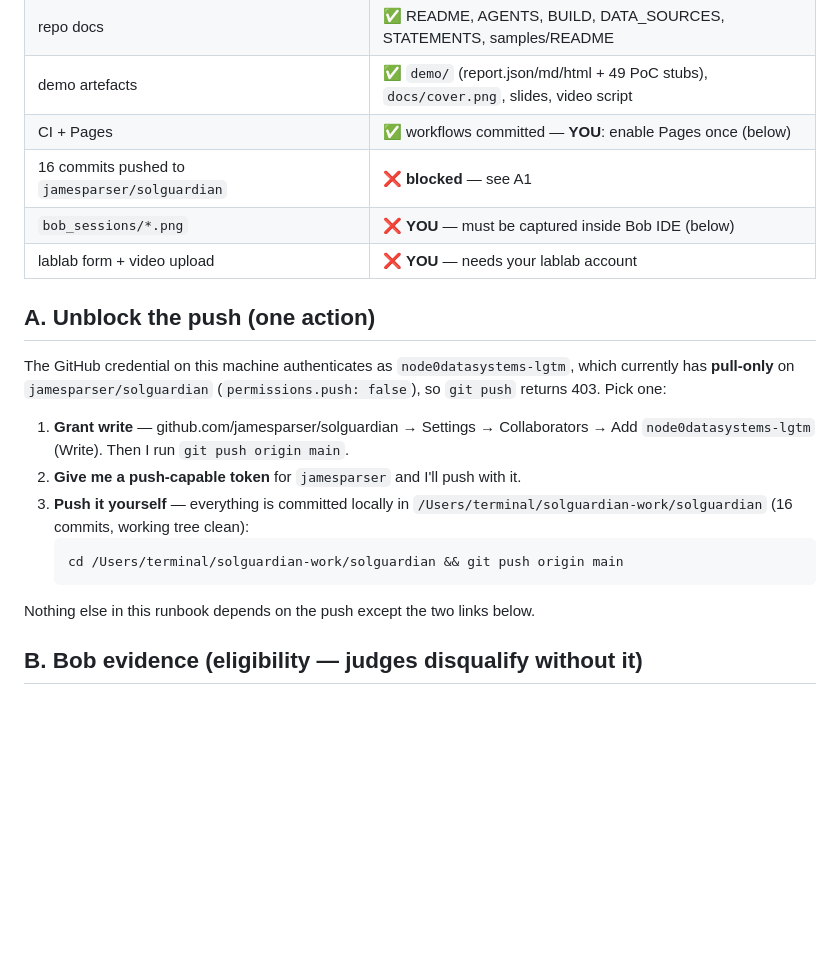
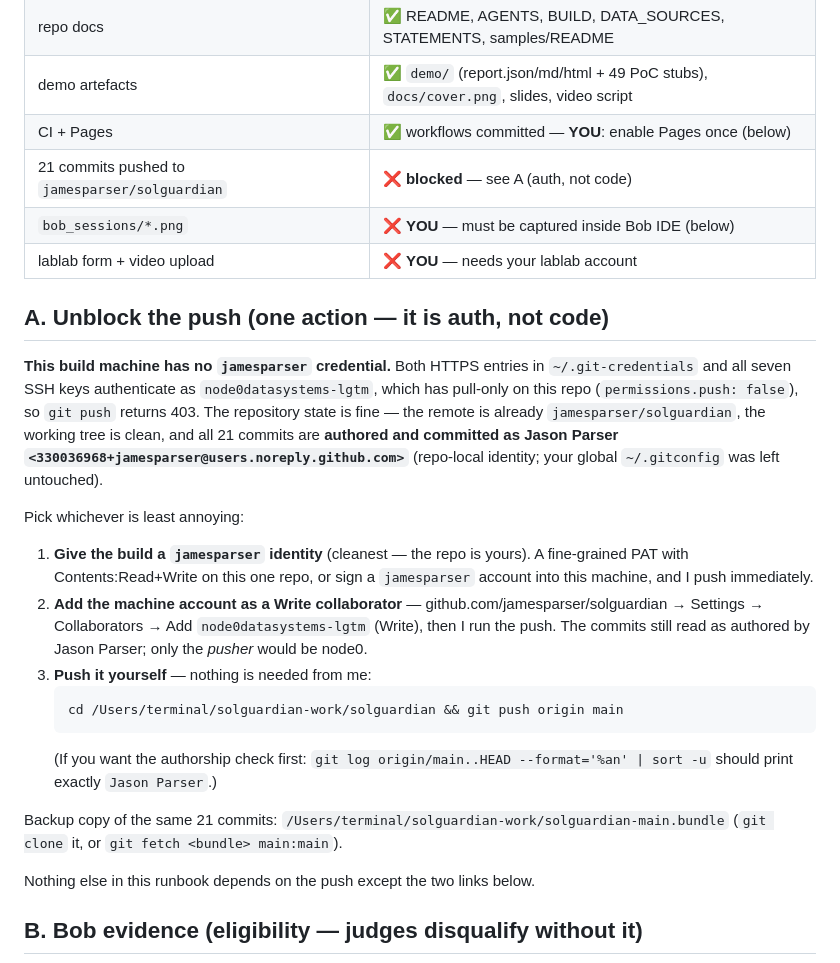
Before and after one commit to jamesparser/solguardian, a Markdown page: docs/SUBMISSION.md, the part around the change. Rendered like a GitHub page; blank space fills up the shorter version.

Commit message:
docs(submission): the push blocker is a missing jamesparser identity, not the code
Records what was actually found on this machine: two HTTPS credentials and seven SSH keys, all
resolving to node0datasystems-lgtm, so no local way to push as the repo owner. Rewording the
options around that, and noting the commits themselves are authored as Jason Parser.

````diff
--- a/docs/SUBMISSION.md
+++ b/docs/SUBMISSION.md
@@ -15,24 +15,36 @@ Everything below is copy-paste ready except the four items marked **YOU**.
 | repo docs | ✅ README, AGENTS, BUILD, DATA_SOURCES, STATEMENTS, samples/README |
 | demo artefacts | ✅ `demo/` (report.json/md/html + 49 PoC stubs), `docs/cover.png`, slides, video script |
 | CI + Pages | ✅ workflows committed — **YOU**: enable Pages once (below) |
-| 16 commits pushed to `jamesparser/solguardian` | ❌ **blocked** — see A1 |
+| 21 commits pushed to `jamesparser/solguardian` | ❌ **blocked** — see A (auth, not code) |
 | `bob_sessions/*.png` | ❌ **YOU** — must be captured inside Bob IDE (below) |
 | lablab form + video upload | ❌ **YOU** — needs your lablab account |
 
-## A. Unblock the push (one action)
+## A. Unblock the push (one action — it is auth, not code)
 
-The GitHub credential on this machine authenticates as `node0datasystems-lgtm`, which currently
-has **pull-only** on `jamesparser/solguardian` (`permissions.push: false`), so `git push` returns
-403. Pick one:
+**This build machine has no `jamesparser` credential.** Both HTTPS entries in `~/.git-credentials`
+and all seven SSH keys authenticate as `node0datasystems-lgtm`, which has pull-only on this repo
+(`permissions.push: false`), so `git push` returns 403. The repository state is fine — the remote is
+already `jamesparser/solguardian`, the working tree is clean, and all 21 commits are **authored and
+committed as Jason Parser `<330036968+jamesparser@users.noreply.github.com>`** (repo-local identity;
+your global `~/.gitconfig` was left untouched).
 
-1. **Grant write** — github.com/jamesparser/solguardian → Settings → Collaborators → Add
-   `node0datasystems-lgtm` (Write). Then I run `git push origin main`.
-2. **Give me a push-capable token** for `jamesparser` and I'll push with it.
-3. **Push it yourself** — everything is committed locally in
-   `/Users/terminal/solguardian-work/solguardian` (16 commits, working tree clean):
+Pick whichever is least annoying:
+
+1. **Give the build a `jamesparser` identity** (cleanest — the repo is yours). A fine-grained PAT
+   with Contents:Read+Write on this one repo, or sign a `jamesparser` account into this machine,
+   and I push immediately.
+2. **Add the machine account as a Write collaborator** — github.com/jamesparser/solguardian →
+   Settings → Collaborators → Add `node0datasystems-lgtm` (Write), then I run the push. The commits
+   still read as authored by Jason Parser; only the *pusher* would be node0.
+3. **Push it yourself** — nothing is needed from me:
    ```bash
    cd /Users/terminal/solguardian-work/solguardian && git push origin main
    ```
+   (If you want the authorship check first: `git log origin/main..HEAD --format='%an' | sort -u`
+   should print exactly `Jason Parser`.)
+
+Backup copy of the same 21 commits: `/Users/terminal/solguardian-work/solguardian-main.bundle`
+(`git clone` it, or `git fetch <bundle> main:main`).
 
 Nothing else in this runbook depends on the push except the two links below.
 
````
